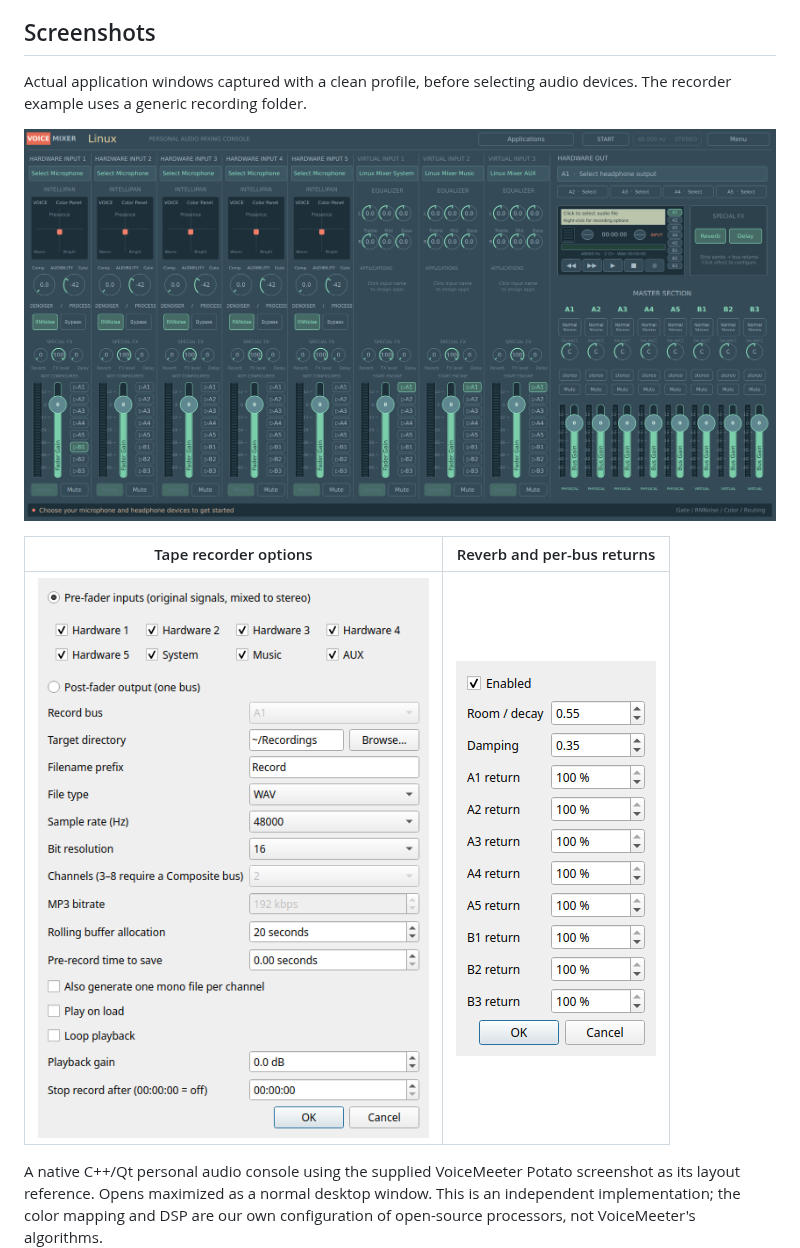
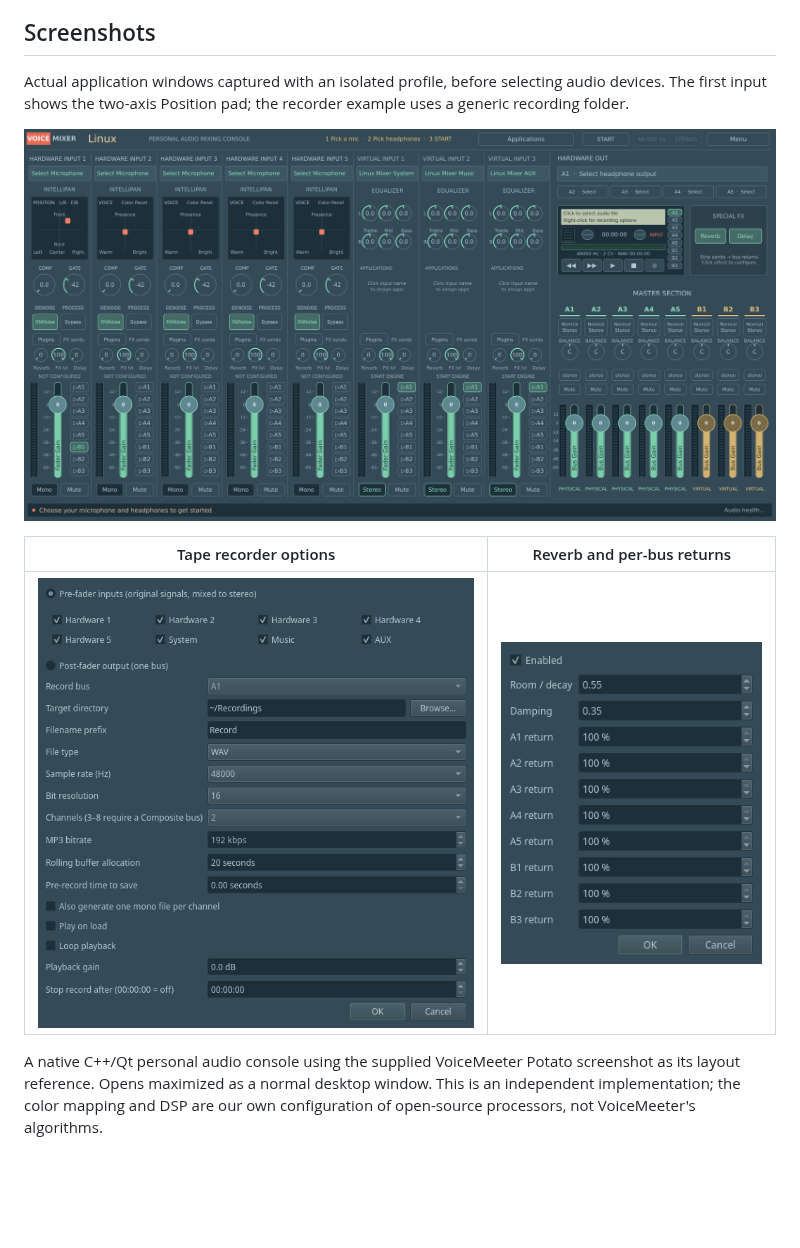
Before and after one commit to cupiddlmao/voicemixer, a Markdown page: README.md, the part around the change. GitHub-like rendering; pictures changed too: docs/screenshots/console.png, docs/screenshots/recorder-options.png, docs/screenshots/reverb-options.png; blank space fills up the shorter version.

Commit message:
Refresh README screenshots for 0.5.0 interface

```diff
--- a/README.md
+++ b/README.md
@@ -16,8 +16,9 @@ vendored components retain their own licenses and notices (see [vendor](vendor/R
 
 ## Screenshots
 
-Actual application windows captured with a clean profile, before selecting audio
-devices. The recorder example uses a generic recording folder.
+Actual application windows captured with an isolated profile, before selecting audio
+devices. The first input shows the two-axis Position pad; the recorder example
+uses a generic recording folder.
 
 ![Voicemixer main mixing console](docs/screenshots/console.png)
 
```
